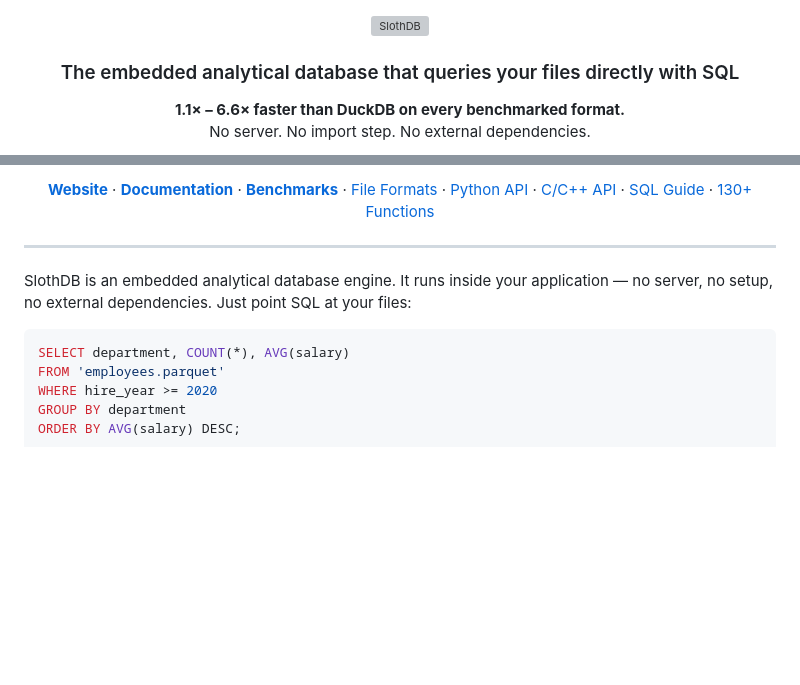
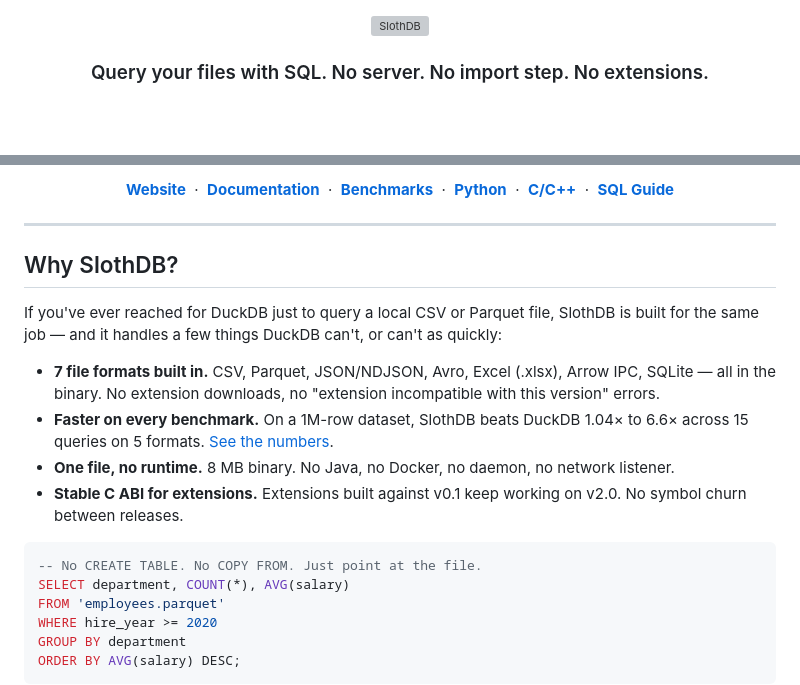
Before and after one commit to SouravRoy-ETL/slothdb, a Markdown page: README.md, 2 parts joined by grey strips. Drawn GitHub-style; blank space fills up the shorter version; grey boxes are pictures that could not be loaded.

Commit message:
README: tighter hero, drop typing SVG, add Why SlothDB value-prop
The typing SVG was colliding visually with the stats line below it
and the badge row, making the hero look cluttered. Removed it.

Rewrote the hero copy to lead with the one-sentence value prop
("Query your files with SQL. No server. No import step. No
extensions.") followed by a single paragraph explaining what
SlothDB is and the DuckDB speedup.

Added a "Why SlothDB?" section immediately after the hero with
four concrete bullets aimed at a reader who's currently using
DuckDB: format coverage, benchmark wins, binary size, ABI stability.

Fixed the broken release badge (shields.io "no releases or repo
not found" — replaced with a static v0.1.2 badge). Dropped the
stars badge and three nav pills to reduce visual weight.

````diff
--- a/README.md
+++ b/README.md
@@ -2,8 +2,7 @@
 
 <img src="assets/hero.svg" alt="SlothDB" width="100%">
 
-<h3>The embedded analytical database that queries your files directly with SQL</h3>
+<br>
 
-<p><b>1.1× – 6.6× faster than DuckDB on every benchmarked format.</b><br>
-No server. No import step. No external dependencies.</p>
+### Query your files with SQL. No server. No import step. No extensions.
 
@@ -21,23 +19,29 @@ No server. No import step. No external dependencies.</p>
 </p>
 
 <p>
-  <a href="https://souravroy-etl.github.io/slothdb/"><b>Website</b></a> &middot;
-  <a href="docs/DOCUMENTATION.md"><b>Documentation</b></a> &middot;
-  <a href="CHANGELOG.md"><b>Benchmarks</b></a> &middot;
-  <a href="docs/DOCUMENTATION.md#2-query-your-files">File Formats</a> &middot;
-  <a href="docs/DOCUMENTATION.md#6-python-api">Python API</a> &middot;
-  <a href="docs/DOCUMENTATION.md#7-cc-api">C/C++ API</a> &middot;
-  <a href="docs/DOCUMENTATION.md#4-sql-guide">SQL Guide</a> &middot;
-  <a href="docs/DOCUMENTATION.md#5-all-functions">130+ Functions</a>
+  <a href="https://souravroy-etl.github.io/slothdb/"><b>Website</b></a> &nbsp;·&nbsp;
+  <a href="docs/DOCUMENTATION.md"><b>Documentation</b></a> &nbsp;·&nbsp;
+  <a href="CHANGELOG.md"><b>Benchmarks</b></a> &nbsp;·&nbsp;
+  <a href="docs/DOCUMENTATION.md#6-python-api"><b>Python</b></a> &nbsp;·&nbsp;
+  <a href="docs/DOCUMENTATION.md#7-cc-api"><b>C/C++</b></a> &nbsp;·&nbsp;
+  <a href="docs/DOCUMENTATION.md#4-sql-guide"><b>SQL Guide</b></a>
 </p>
 
 </div>
 
 ---
 
-SlothDB is an embedded analytical database engine. It runs inside your application — no server, no setup, no external dependencies. Just point SQL at your files:
+## Why SlothDB?
+
+If you've ever reached for DuckDB just to query a local CSV or Parquet file, SlothDB is built for the same job — and it handles a few things DuckDB can't, or can't as quickly:
+
+- **7 file formats built in.** CSV, Parquet, JSON/NDJSON, Avro, Excel (.xlsx), Arrow IPC, SQLite — all in the binary. No extension downloads, no "extension incompatible with this version" errors.
+- **Faster on every benchmark.** On a 1M-row dataset, SlothDB beats DuckDB 1.04× to 6.6× across 15 queries on 5 formats. [See the numbers](#performance--11--66-faster-than-duckdb-every-format-every-query).
+- **One file, no runtime.** 8 MB binary. No Java, no Docker, no daemon, no network listener.
+- **Stable C ABI for extensions.** Extensions built against v0.1 keep working on v2.0. No symbol churn between releases.
 
 ```sql
+-- No CREATE TABLE. No COPY FROM. Just point at the file.
 SELECT department, COUNT(*), AVG(salary)
 FROM 'employees.parquet'
 WHERE hire_year >= 2020
````
Also changed, not shown: other parts of README.md (+5 -6 lines).
